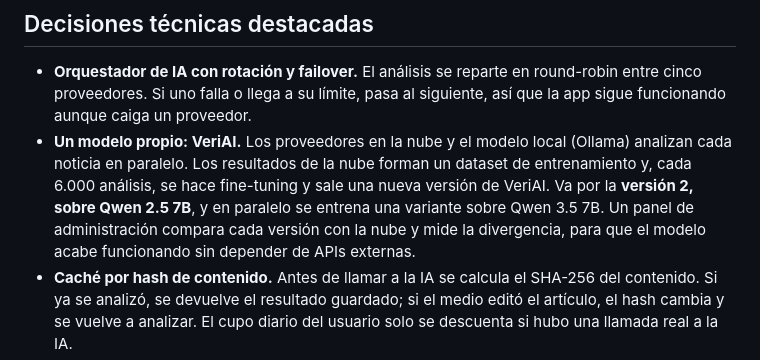
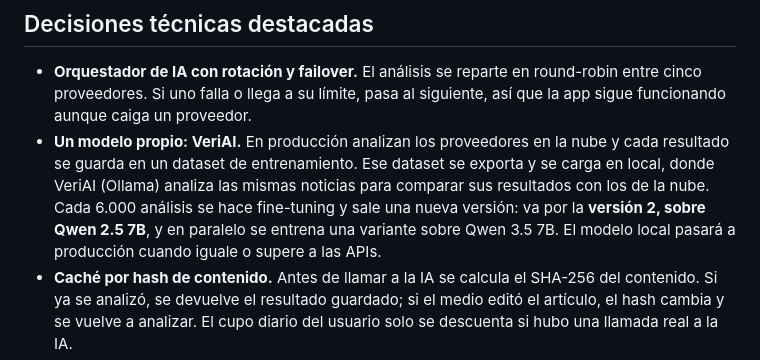
Before and after one commit to raquelccarreraA/ToVeriAI, a Markdown page: README.md, the part around one of its changes. Drawn GitHub-style.

Commit message:
Clarify that VeriAI is trained offline on the exported dataset and not yet in production

```diff
--- a/README.md
+++ b/README.md
@@ -44,7 +44,7 @@ flowchart LR
 ## Decisiones técnicas destacadas
 
 - **Orquestador de IA con rotación y failover.** El análisis se reparte en round-robin entre cinco proveedores. Si uno falla o llega a su límite, pasa al siguiente, así que la app sigue funcionando aunque caiga un proveedor.
-- **Un modelo propio: VeriAI.** Los proveedores en la nube y el modelo local (Ollama) analizan cada noticia en paralelo. Los resultados de la nube forman un dataset de entrenamiento y, cada 6.000 análisis, se hace fine-tuning y sale una nueva versión de VeriAI. Va por la **versión 2, sobre Qwen 2.5 7B**, y en paralelo se entrena una variante sobre Qwen 3.5 7B. Un panel de administración compara cada versión con la nube y mide la divergencia, para que el modelo acabe funcionando sin depender de APIs externas.
+- **Un modelo propio: VeriAI.** En producción analizan los proveedores en la nube y cada resultado se guarda en un dataset de entrenamiento. Ese dataset se exporta y se carga en local, donde VeriAI (Ollama) analiza las mismas noticias para comparar sus resultados con los de la nube. Cada 6.000 análisis se hace fine-tuning y sale una nueva versión: va por la **versión 2, sobre Qwen 2.5 7B**, y en paralelo se entrena una variante sobre Qwen 3.5 7B. El modelo local pasará a producción cuando iguale o supere a las APIs.
 - **Caché por hash de contenido.** Antes de llamar a la IA se calcula el SHA-256 del contenido. Si ya se analizó, se devuelve el resultado guardado; si el medio editó el artículo, el hash cambia y se vuelve a analizar. El cupo diario del usuario solo se descuenta si hubo una llamada real a la IA.
 - **Cupos por tipo de usuario:** usuarios anónimos, registrados y premium, con bonus por racha de uso.
 - **Seguridad:** Spring Security con JWT, roles (USER, PREMIUM, ADMIN) y credenciales solo en variables de entorno.
```
Also changed, not shown: other parts of README.md (+2 -2 lines).
